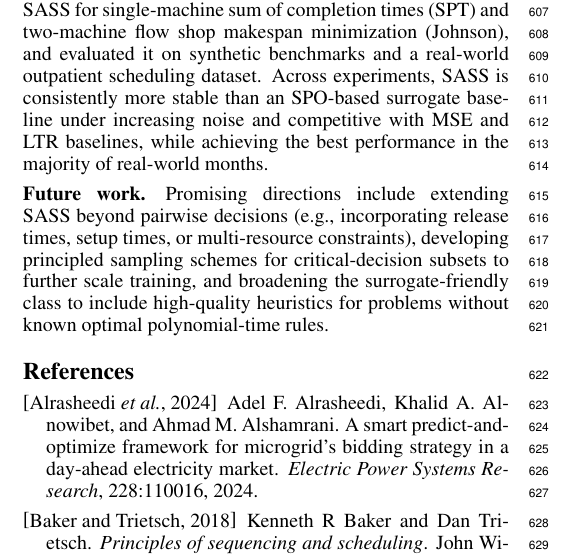
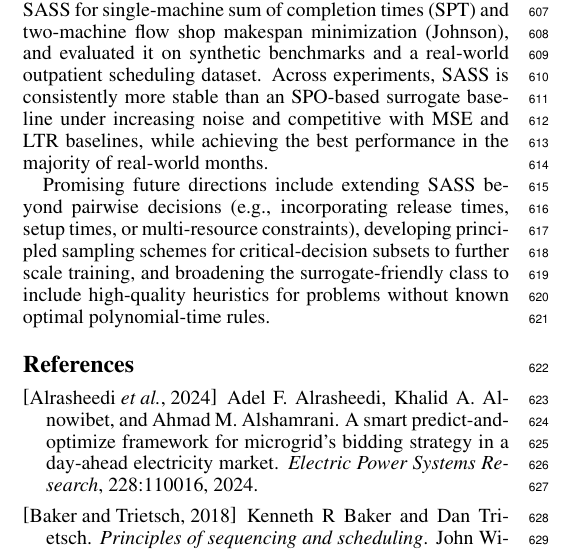
Before and after one commit to ArikSenderovich1983/IJCAI2026_Learn_to_Schedule, a LaTeX paper (main.tex): part of one column of page 7 of 10, cut so that both start at the same text. Compiled offline with pdfLaTeX.

Commit message:
Updates from Overleaf

```diff
--- a/main.tex
+++ b/main.tex
@@ -734,8 +734,7 @@ By replacing these discrete decisions with smooth, objective-weighted penalties,
 We instantiated SASS for single-machine sum of completion times (SPT) and two-machine flow shop makespan minimization (Johnson), and evaluated it on synthetic benchmarks and a real-world outpatient scheduling dataset.
 Across experiments, SASS is consistently more stable than an SPO-based surrogate baseline under increasing noise and competitive with MSE and LTR baselines, while achieving the best performance in the majority of real-world months.
 
-\paragraph{Future work.}
-Promising directions include extending SASS beyond pairwise decisions (e.g., incorporating release times, setup times, or multi-resource constraints), developing principled sampling schemes for critical-decision subsets to further scale training, and broadening the surrogate-friendly class to include high-quality heuristics for problems without known optimal polynomial-time rules.
+Promising future directions include extending SASS beyond pairwise decisions (e.g., incorporating release times, setup times, or multi-resource constraints), developing principled sampling schemes for critical-decision subsets to further scale training, and broadening the surrogate-friendly class to include high-quality heuristics for problems without known optimal polynomial-time rules.
 
 \bibliographystyle{named}
 \bibliography{mybibfile}
```
